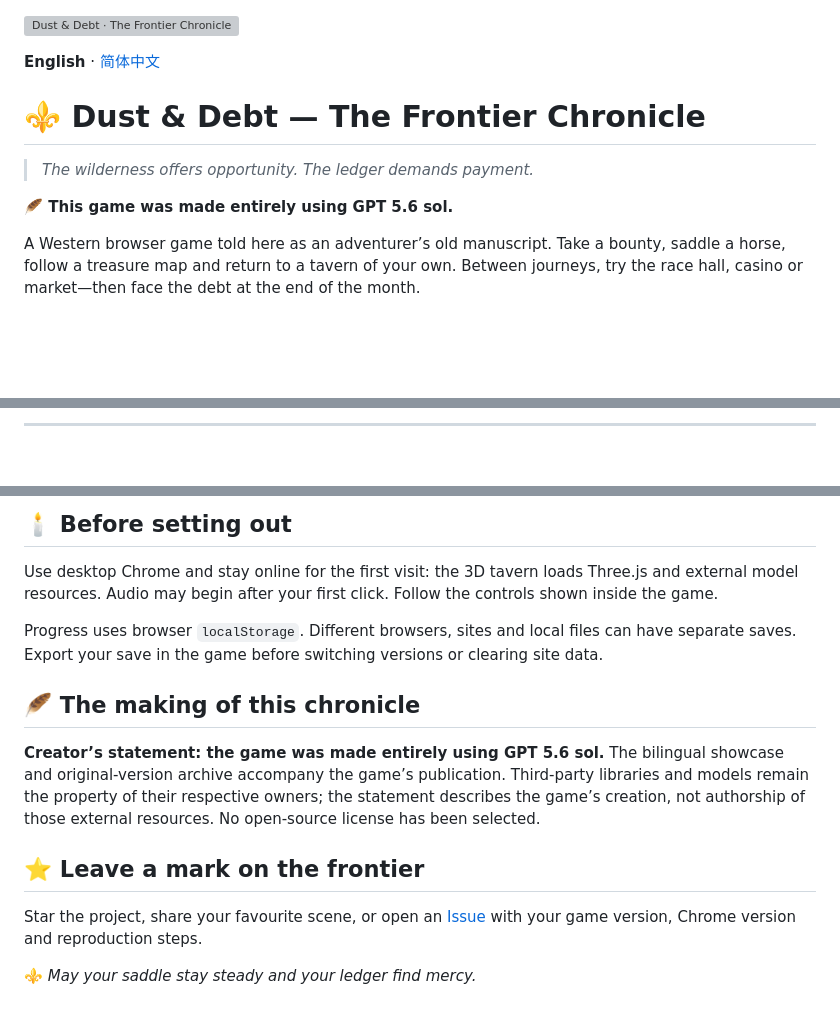
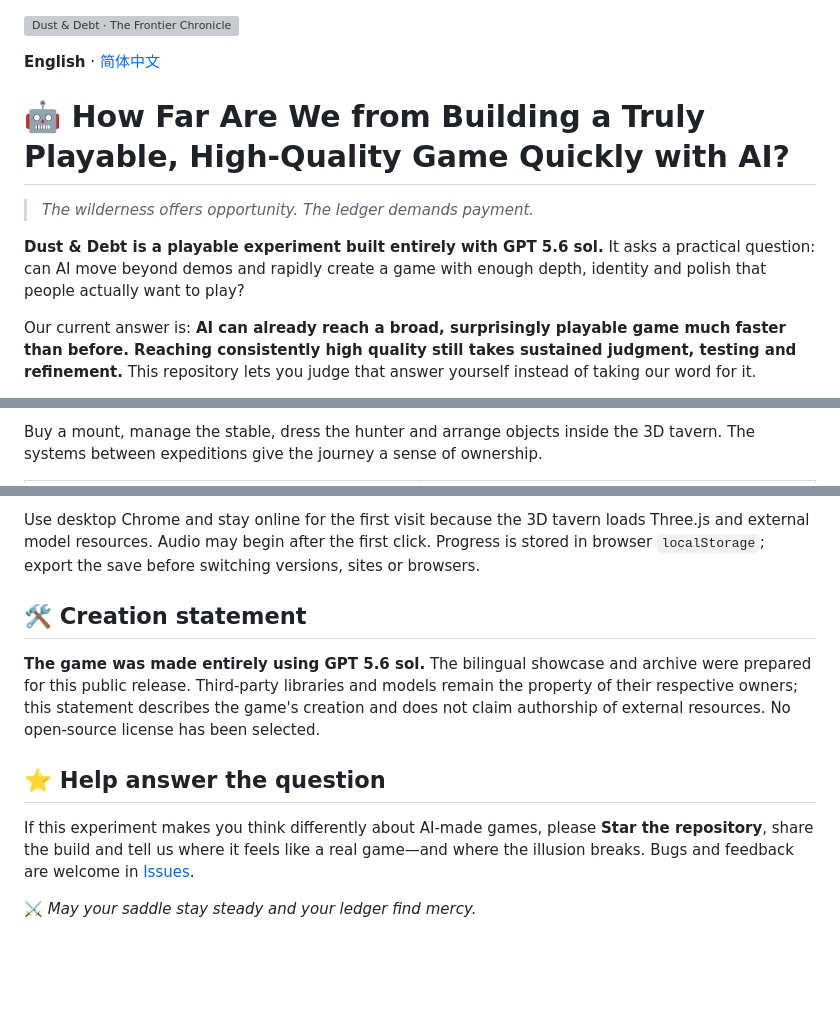
Before and after one commit to cnsdqd-dyb/dust-and-debt, a Markdown page: README.md, 3 parts joined by grey strips. Drawn GitHub-style; blank space fills up the shorter version; grey boxes are pictures that could not be loaded.

```diff
--- a/README.md
+++ b/README.md
@@ -4,9 +4,9 @@
 
-# ⚜️ Dust & Debt — The Frontier Chronicle
+# 🤖 How Far Are We from Building a Truly Playable, High-Quality Game Quickly with AI?
 
 > *The wilderness offers opportunity. The ledger demands payment.*
 
-**🪶 This game was made entirely using GPT 5.6 sol.**
+**Dust & Debt is a playable experiment built entirely with GPT 5.6 sol.** It asks a practical question: can AI move beyond demos and rapidly create a game with enough depth, identity and polish that people actually want to play?
 
-A Western browser game told here as an adventurer’s old manuscript. Take a bounty, saddle a horse, follow a treasure map and return to a tavern of your own. Between journeys, try the race hall, casino or market—then face the debt at the end of the month.
+Our current answer is: **AI can already reach a broad, surprisingly playable game much faster than before. Reaching consistently high quality still takes sustained judgment, testing and refinement.** This repository lets you judge that answer yourself instead of taking our word for it.
 
@@ -34,3 +48,3 @@ Read the wanted posters and choose a target. Or sign a Gold Rush contract, follo
 
----
+Buy a mount, manage the stable, dress the hunter and arrange objects inside the 3D tavern. The systems between expeditions give the journey a sense of ownership.
 
@@ -82,16 +98,12 @@ Every expedition begins at the tavern. Return to the fireplace and notices, make
 
-## 🕯️ Before setting out
+Use desktop Chrome and stay online for the first visit because the 3D tavern loads Three.js and external model resources. Audio may begin after the first click. Progress is stored in browser `localStorage`; export the save before switching versions, sites or browsers.
 
-Use desktop Chrome and stay online for the first visit: the 3D tavern loads Three.js and external model resources. Audio may begin after your first click. Follow the controls shown inside the game.
+## 🛠️ Creation statement
 
-Progress uses browser `localStorage`. Different browsers, sites and local files can have separate saves. Export your save in the game before switching versions or clearing site data.
+**The game was made entirely using GPT 5.6 sol.** The bilingual showcase and archive were prepared for this public release. Third-party libraries and models remain the property of their respective owners; this statement describes the game's creation and does not claim authorship of external resources. No open-source license has been selected.
 
-## 🪶 The making of this chronicle
+## ⭐ Help answer the question
 
-**Creator’s statement: the game was made entirely using GPT 5.6 sol.** The bilingual showcase and original-version archive accompany the game’s publication. Third-party libraries and models remain the property of their respective owners; the statement describes the game’s creation, not authorship of those external resources. No open-source license has been selected.
+If this experiment makes you think differently about AI-made games, please **Star the repository**, share the build and tell us where it feels like a real game—and where the illusion breaks. Bugs and feedback are welcome in [Issues](https://github.com/cnsdqd-dyb/dust-and-debt/issues).
 
-## ⭐ Leave a mark on the frontier
-
-Star the project, share your favourite scene, or open an [Issue](https://github.com/cnsdqd-dyb/dust-and-debt/issues) with your game version, Chrome version and reproduction steps.
-
-⚜️ *May your saddle stay steady and your ledger find mercy.*
+⚔️ *May your saddle stay steady and your ledger find mercy.*
```
Also changed, not shown: other parts of README.md (+55 -39 lines), README.zh-CN.md (+65 -53 lines).
